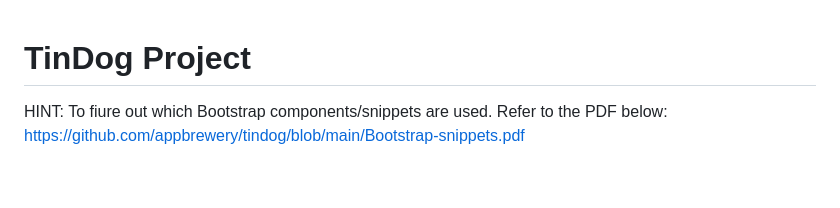
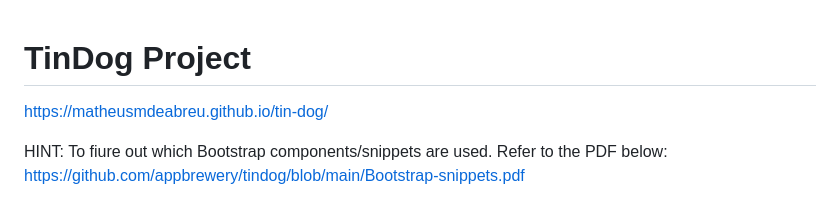
Before and after one commit to matheusmdeabreu/tin-dog, a Markdown page: README.md, the part around the change. GitHub-like rendering; blank space fills up the shorter version.

```diff
--- a/README.md
+++ b/README.md
@@ -1,4 +1,6 @@
 # TinDog Project
+
+https://matheusmdeabreu.github.io/tin-dog/
 
 HINT: To fiure out which Bootstrap components/snippets are used. Refer to the PDF below:
 https://github.com/appbrewery/tindog/blob/main/Bootstrap-snippets.pdf
```
